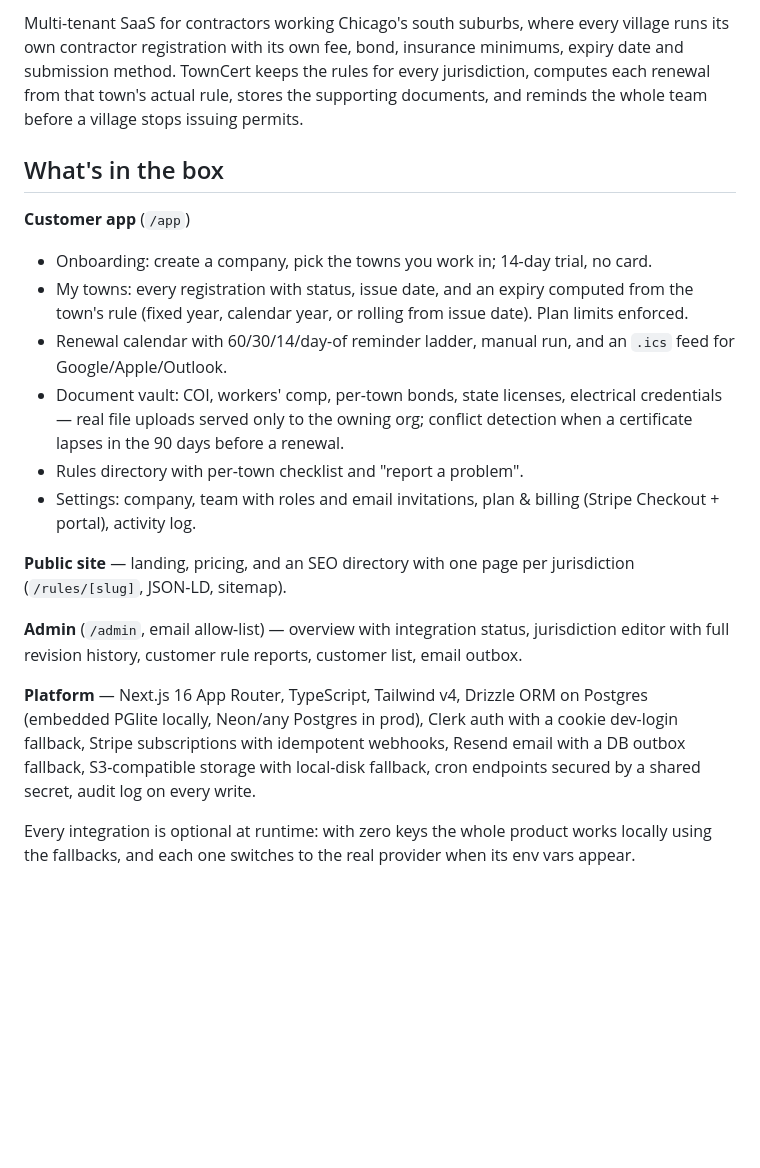
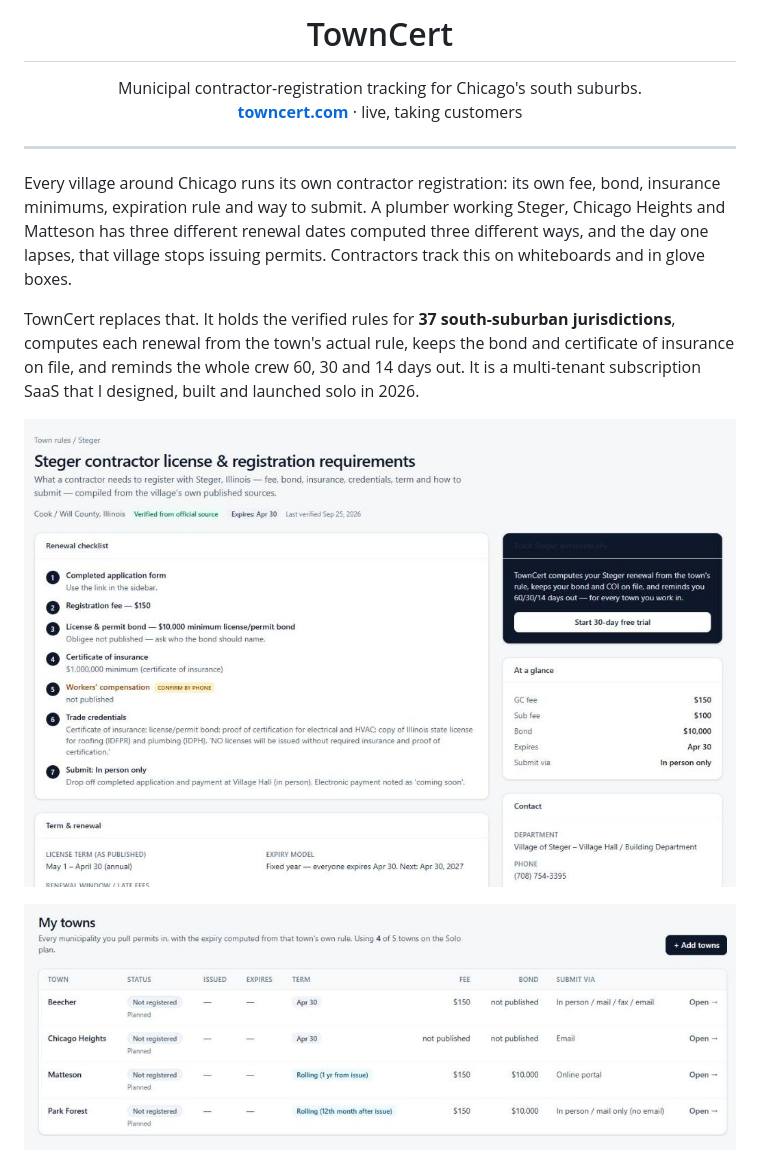
Before and after one commit to sammyzanny/permitpath, a Markdown page: README.md, the part around one of its changes. GitHub-like rendering; pictures changed too: docs/my-towns.png (added), docs/town-page.png (added); blank space fills up the shorter version.

```diff
--- a/README.md
+++ b/README.md
@@ -2,21 +4,22 @@
 
-Multi-tenant SaaS for contractors working Chicago's south suburbs, where every village runs its own contractor registration with its own fee, bond, insurance minimums, expiry date and submission method. TownCert keeps the rules for every jurisdiction, computes each renewal from that town's actual rule, stores the supporting documents, and reminds the whole team before a village stops issuing permits.
+<h1 align="center">TownCert</h1>
 
-## What's in the box
+<p align="center">
+  Municipal contractor-registration tracking for Chicago's south suburbs.<br />
+  <strong><a href="https://towncert.com">towncert.com</a></strong> · live, taking customers
+</p>
 
-**Customer app** (`/app`)
-- Onboarding: create a company, pick the towns you work in; 14-day trial, no card.
-- My towns: every registration with status, issue date, and an expiry computed from the town's rule (fixed year, calendar year, or rolling from issue date). Plan limits enforced.
-- Renewal calendar with 60/30/14/day-of reminder ladder, manual run, and an `.ics` feed for Google/Apple/Outlook.
-- Document vault: COI, workers' comp, per-town bonds, state licenses, electrical credentials — real file uploads served only to the owning org; conflict detection when a certificate lapses in the 90 days before a renewal.
-- Rules directory with per-town checklist and "report a problem".
-- Settings: company, team with roles and email invitations, plan & billing (Stripe Checkout + portal), activity log.
+---
 
-**Public site** — landing, pricing, and an SEO directory with one page per jurisdiction (`/rules/[slug]`, JSON-LD, sitemap).
+Every village around Chicago runs its own contractor registration: its own fee, bond, insurance minimums, expiration rule and way to submit. A plumber working Steger, Chicago Heights and Matteson has three different renewal dates computed three different ways, and the day one lapses, that village stops issuing permits. Contractors track this on whiteboards and in glove boxes.
 
-**Admin** (`/admin`, email allow-list) — overview with integration status, jurisdiction editor with full revision history, customer rule reports, customer list, email outbox.
+TownCert replaces that. It holds the verified rules for **37 south-suburban jurisdictions**, computes each renewal from the town's actual rule, keeps the bond and certificate of insurance on file, and reminds the whole crew 60, 30 and 14 days out. It is a multi-tenant subscription SaaS that I designed, built and launched solo in 2026.
 
-**Platform** — Next.js 16 App Router, TypeScript, Tailwind v4, Drizzle ORM on Postgres (embedded PGlite locally, Neon/any Postgres in prod), Clerk auth with a cookie dev-login fallback, Stripe subscriptions with idempotent webhooks, Resend email with a DB outbox fallback, S3-compatible storage with local-disk fallback, cron endpoints secured by a shared secret, audit log on every write.
+<p align="center">
+  <img src="docs/town-page.png" width="880" alt="A public town page: Steger's renewal checklist, fees, bond, expiry model and contact, compiled from the village's own sources." />
+</p>
 
-Every integration is optional at runtime: with zero keys the whole product works locally using the fallbacks, and each one switches to the real provider when its env vars appear.
+<p align="center">
+  <img src="docs/my-towns.png" width="880" alt="The customer app: every tracked town with its term, fee, bond and submission method." />
+</p>
 
```
Also changed, not shown: other parts of README.md (+45 -42 lines), 1 other file.
